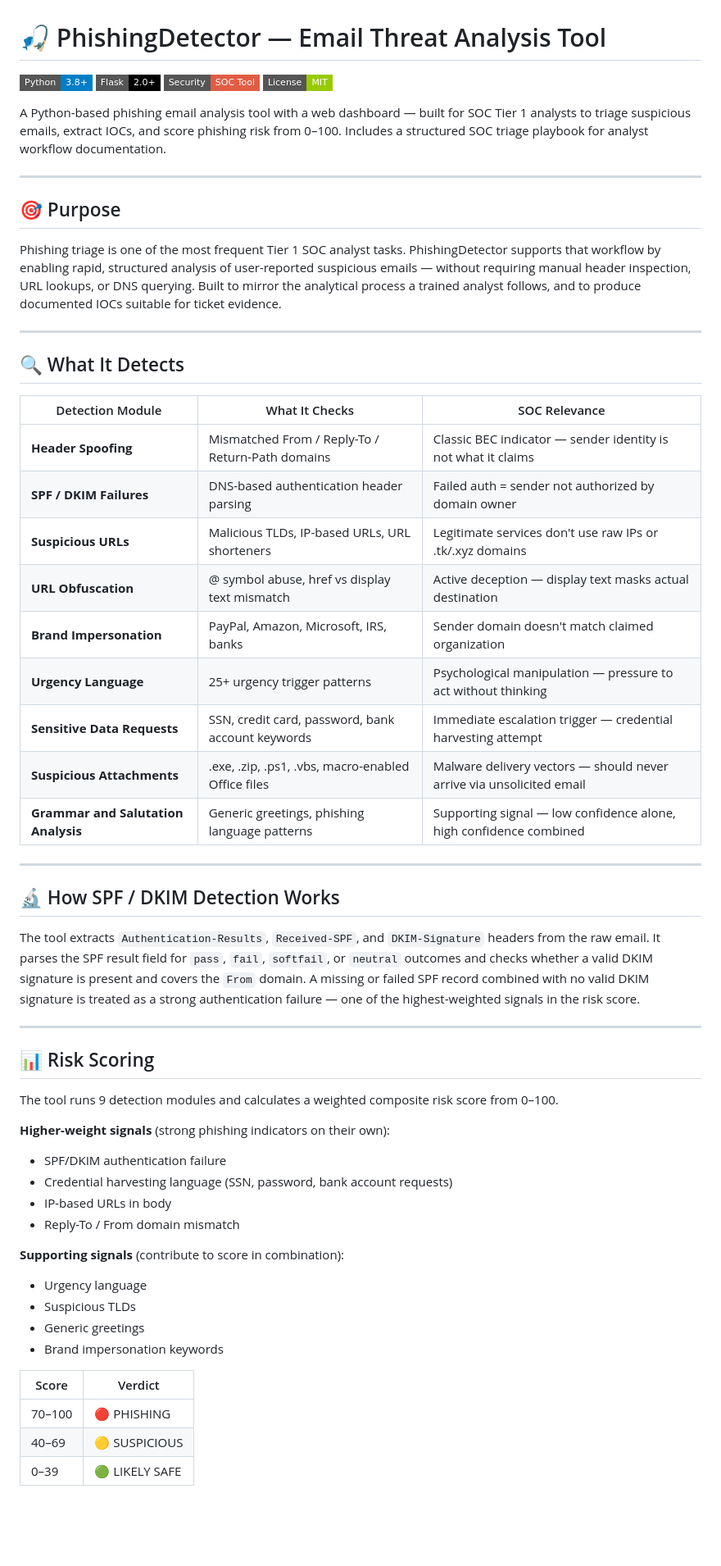
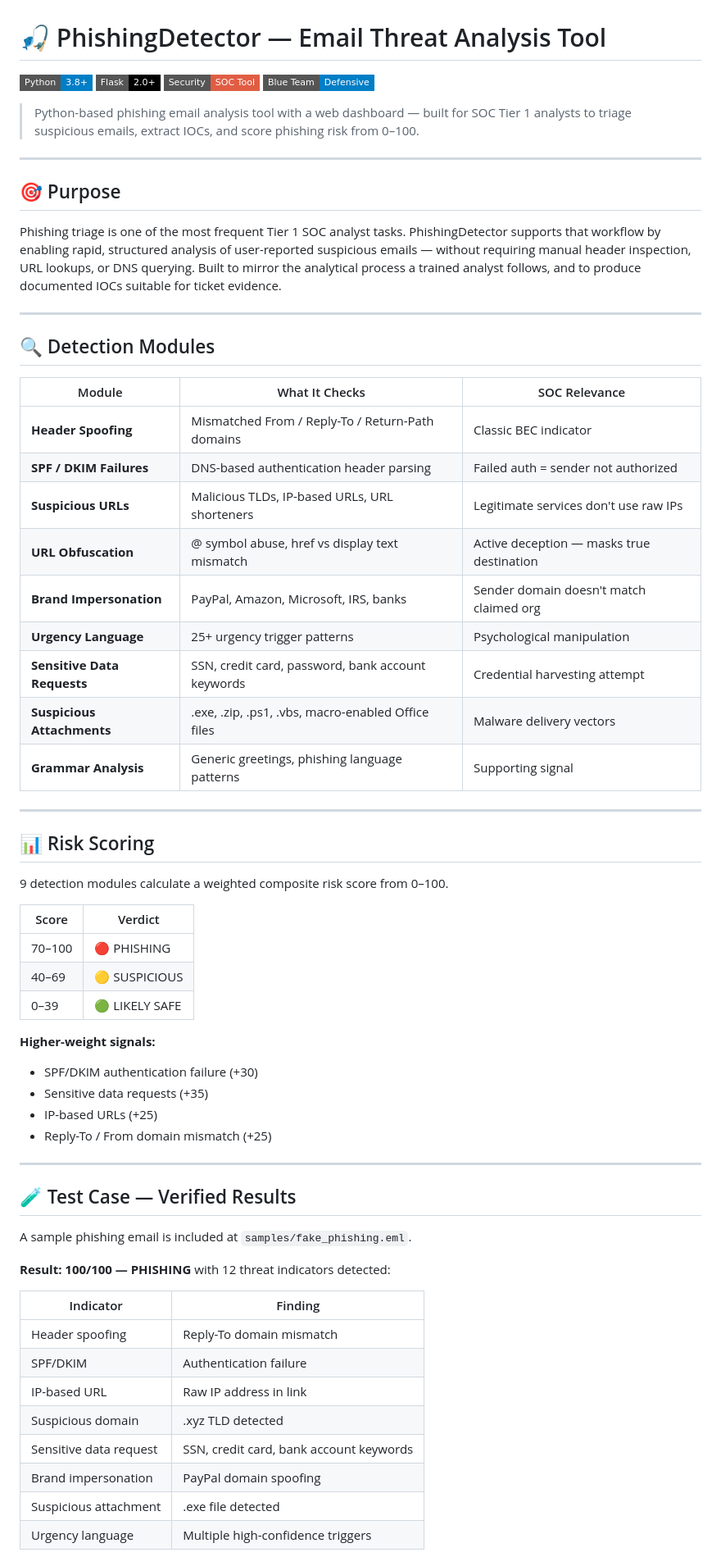
Before and after one commit to Lovedipsingh/Phishing-Detector, a Markdown page: README.md, the part around one of its changes. Shown at 82% size. Rendered like a GitHub page; badges without logos; blank space fills up the shorter version.

Commit message:
Revise README for clarity and feature updates
Updated README to reflect new features and improved clarity.

```diff
--- a/README.md
+++ b/README.md
@@ -3,9 +3,9 @@
 ![Python](https://img.shields.io/badge/Python-3.8+-blue?style=flat-square&logo=python)
 ![Flask](https://img.shields.io/badge/Flask-2.0+-black?style=flat-square&logo=flask)
 ![Security](https://img.shields.io/badge/Security-SOC%20Tool-red?style=flat-square)
-![License](https://img.shields.io/badge/License-MIT-green?style=flat-square)
+![Blue Team](https://img.shields.io/badge/Blue_Team-Defensive-blue?style=flat-square)
 
-A Python-based phishing email analysis tool with a web dashboard — built for SOC Tier 1 analysts to triage suspicious emails, extract IOCs, and score phishing risk from 0–100. Includes a structured SOC triage playbook for analyst workflow documentation.
+> Python-based phishing email analysis tool with a web dashboard — built for SOC Tier 1 analysts to triage suspicious emails, extract IOCs, and score phishing risk from 0–100.
 
 ---
 
@@ -15,46 +15,54 @@ Phishing triage is one of the most frequent Tier 1 SOC analyst tasks. PhishingDe
 
 ---
 
-## 🔍 What It Detects
+## 🔍 Detection Modules
 
-| Detection Module | What It Checks | SOC Relevance |
+| Module | What It Checks | SOC Relevance |
 |---|---|---|
-| **Header Spoofing** | Mismatched From / Reply-To / Return-Path domains | Classic BEC indicator — sender identity is not what it claims |
-| **SPF / DKIM Failures** | DNS-based authentication header parsing | Failed auth = sender not authorized by domain owner |
-| **Suspicious URLs** | Malicious TLDs, IP-based URLs, URL shorteners | Legitimate services don't use raw IPs or .tk/.xyz domains |
-| **URL Obfuscation** | @ symbol abuse, href vs display text mismatch | Active deception — display text masks actual destination |
-| **Brand Impersonation** | PayPal, Amazon, Microsoft, IRS, banks | Sender domain doesn't match claimed organization |
-| **Urgency Language** | 25+ urgency trigger patterns | Psychological manipulation — pressure to act without thinking |
-| **Sensitive Data Requests** | SSN, credit card, password, bank account keywords | Immediate escalation trigger — credential harvesting attempt |
-| **Suspicious Attachments** | .exe, .zip, .ps1, .vbs, macro-enabled Office files | Malware delivery vectors — should never arrive via unsolicited email |
-| **Grammar and Salutation Analysis** | Generic greetings, phishing language patterns | Supporting signal — low confidence alone, high confidence combined |
-
----
-
-## 🔬 How SPF / DKIM Detection Works
-
-The tool extracts `Authentication-Results`, `Received-SPF`, and `DKIM-Signature` headers from the raw email. It parses the SPF result field for `pass`, `fail`, `softfail`, or `neutral` outcomes and checks whether a valid DKIM signature is present and covers the `From` domain. A missing or failed SPF record combined with no valid DKIM signature is treated as a strong authentication failure — one of the highest-weighted signals in the risk score.
+| **Header Spoofing** | Mismatched From / Reply-To / Return-Path domains | Classic BEC indicator |
+| **SPF / DKIM Failures** | DNS-based authentication header parsing | Failed auth = sender not authorized |
+| **Suspicious URLs** | Malicious TLDs, IP-based URLs, URL shorteners | Legitimate services don't use raw IPs |
+| **URL Obfuscation** | @ symbol abuse, href vs display text mismatch | Active deception — masks true destination |
+| **Brand Impersonation** | PayPal, Amazon, Microsoft, IRS, banks | Sender domain doesn't match claimed org |
+| **Urgency Language** | 25+ urgency trigger patterns | Psychological manipulation |
+| **Sensitive Data Requests** | SSN, credit card, password, bank account keywords | Credential harvesting attempt |
+| **Suspicious Attachments** | .exe, .zip, .ps1, .vbs, macro-enabled Office files | Malware delivery vectors |
+| **Grammar Analysis** | Generic greetings, phishing language patterns | Supporting signal |
 
 ---
 
 ## 📊 Risk Scoring
 
-The tool runs 9 detection modules and calculates a weighted composite risk score from 0–100.
-
-**Higher-weight signals** (strong phishing indicators on their own):
-- SPF/DKIM authentication failure
-- Credential harvesting language (SSN, password, bank account requests)
-- IP-based URLs in body
-- Reply-To / From domain mismatch
-
-**Supporting signals** (contribute to score in combination):
-- Urgency language
-- Suspicious TLDs
-- Generic greetings
-- Brand impersonation keywords
+9 detection modules calculate a weighted composite risk score from 0–100.
 
 | Score | Verdict |
 |---|---|
 | 70–100 | 🔴 PHISHING |
 | 40–69 | 🟡 SUSPICIOUS |
 | 0–39 | 🟢 LIKELY SAFE |
+
+**Higher-weight signals:**
+- SPF/DKIM authentication failure (+30)
+- Sensitive data requests (+35)
+- IP-based URLs (+25)
+- Reply-To / From domain mismatch (+25)
+
+---
+
+## 🧪 Test Case — Verified Results
+
+A sample phishing email is included at `samples/fake_phishing.eml`.
+
+**Result: 100/100 — PHISHING** with 12 threat indicators detected:
+
+| Indicator | Finding |
+|---|---|
+| Header spoofing | Reply-To domain mismatch |
+| SPF/DKIM | Authentication failure |
+| IP-based URL | Raw IP address in link |
+| Suspicious domain | .xyz TLD detected |
+| Sensitive data request | SSN, credit card, bank account keywords |
+| Brand impersonation | PayPal domain spoofing |
+| Suspicious attachment | .exe file detected |
+| Urgency language | Multiple high-confidence triggers |
+
```
Also changed, not shown: other parts of README.md (+38 -59 lines).
